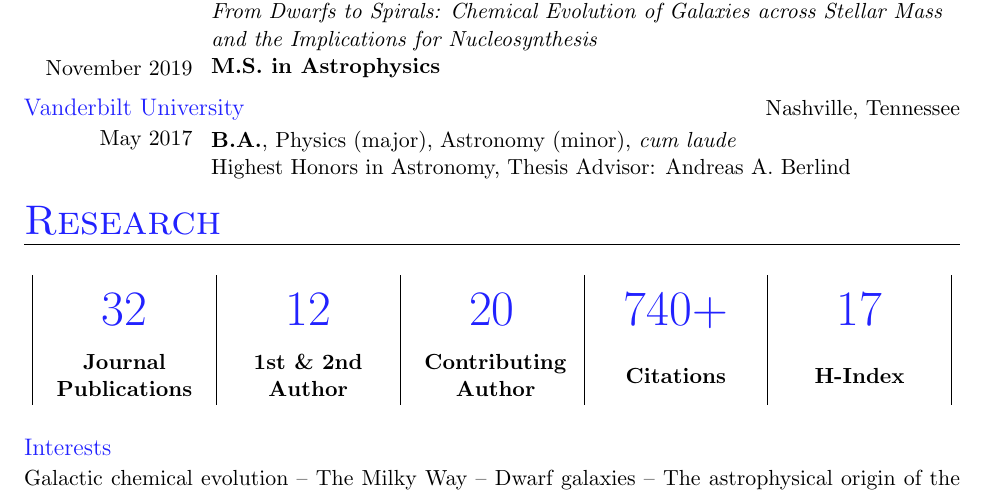
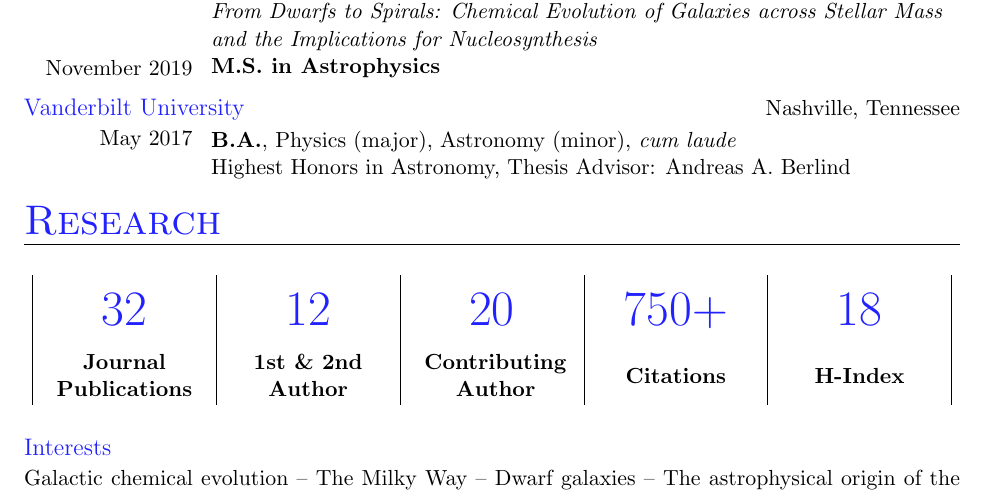
Before and after one commit to giganano/vita, a LaTeX CV (vita.tex, which reads research.tex): part of page 1 of 7, cut so that both start at the same text. Compiled offline with pdfLaTeX; a LaTeX package or settings file that is missing is left out.

Commit message:
maint: research metric update

```diff
--- a/research.tex
+++ b/research.tex
@@ -20,8 +20,8 @@
 \metric{~32} &
 \metric{~12} &
 \metric{~20} &
-\metric{~740+} &
-\metric{~17}
+\metric{~750+} &
+\metric{~18}
 \\
 \verticallycentered{\textbf{Journal} \\ \textbf{Publications}} &
 \verticallycentered{\textbf{1st \& 2nd} \\ \textbf{Author}} &
```
